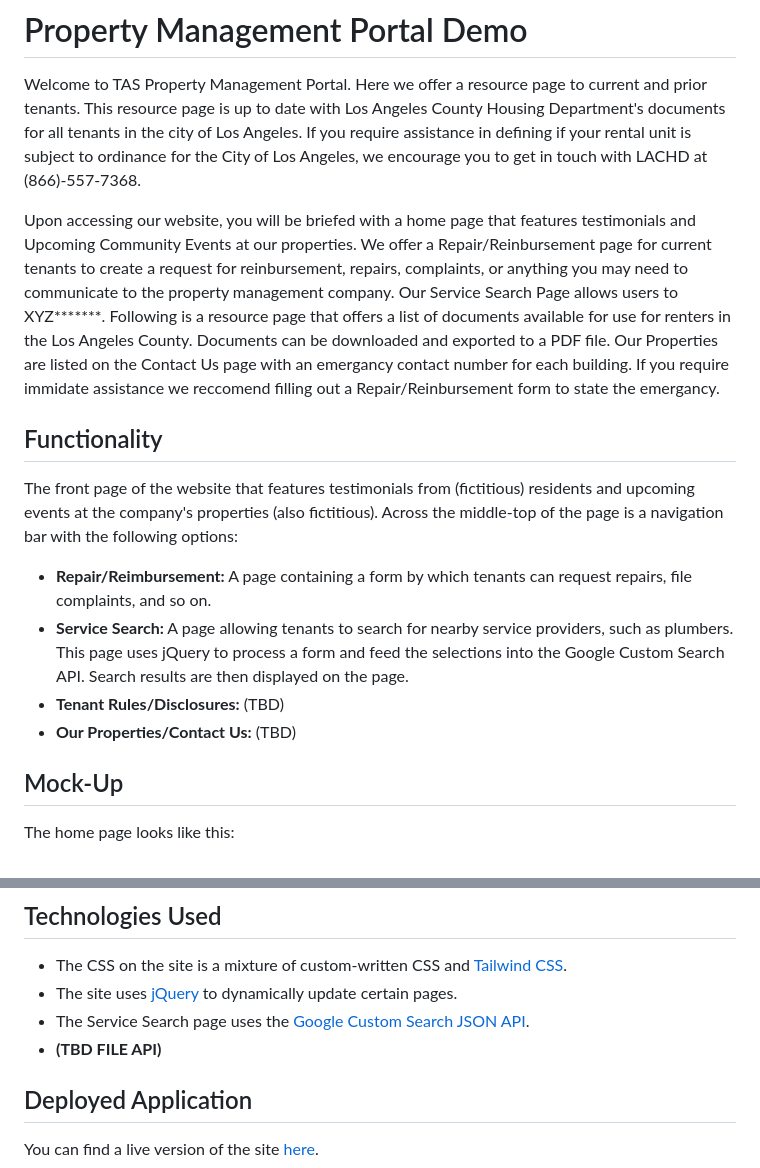
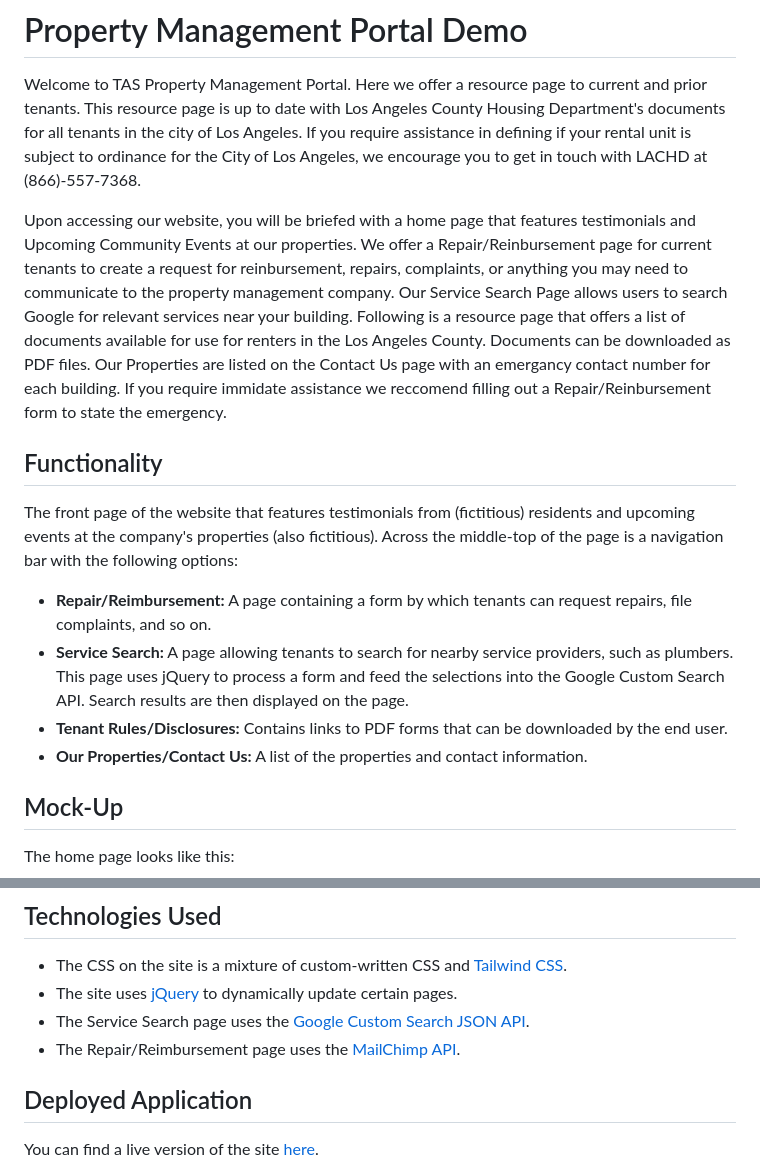
Before and after one commit to giancarlow333/property-mgmt-portal, a Markdown page: README.md, 2 parts joined by grey strips. Drawn GitHub-style.

```diff
--- a/README.md
+++ b/README.md
@@ -2,7 +2,7 @@
 
 Welcome to TAS Property Management Portal. Here we offer a resource page to current and prior tenants. This resource page is up to date with Los Angeles County Housing Department's documents for all tenants in the city of Los Angeles. If you require assistance in defining if your rental unit is subject to ordinance for the City of Los Angeles, we encourage you to get in touch with LACHD at (866)-557-7368.
 
-Upon accessing our website, you will be briefed with a home page that features testimonials and Upcoming Community Events at our properties. We offer a Repair/Reinbursement page for current tenants to create a request for reinbursement, repairs, complaints, or anything you may need to communicate to the property management company. Our Service Search Page allows users to XYZ*******. Following is a resource page that offers a list of documents available for use for renters in the Los Angeles County. Documents can be downloaded and exported to a PDF file. Our Properties are listed on the Contact Us page with an emergancy contact number for each building. If you require immidate assistance we reccomend filling out a Repair/Reinbursement form to state the emergancy.
+Upon accessing our website, you will be briefed with a home page that features testimonials and Upcoming Community Events at our properties. We offer a Repair/Reinbursement page for current tenants to create a request for reinbursement, repairs, complaints, or anything you may need to communicate to the property management company. Our Service Search Page allows users to search Google for relevant services near your building. Following is a resource page that offers a list of documents available for use for renters in the Los Angeles County. Documents can be downloaded as PDF files. Our Properties are listed on the Contact Us page with an emergancy contact number for each building. If you require immidate assistance we reccomend filling out a Repair/Reinbursement form to state the emergency.
 
 ## Functionality
 
@@ -10,8 +10,8 @@ The front page of the website that features testimonials from (fictitious) resid
 
 * **Repair/Reimbursement:** A page containing a form by which tenants can request repairs, file complaints, and so on.
 * **Service Search:** A page allowing tenants to search for nearby service providers, such as plumbers.  This page uses jQuery to process a form and feed the selections into the Google Custom Search API.  Search results are then displayed on the page.
-* **Tenant Rules/Disclosures:** (TBD)
-* **Our Properties/Contact Us:** (TBD)
+* **Tenant Rules/Disclosures:** Contains links to PDF forms that can be downloaded by the end user.
+* **Our Properties/Contact Us:** A list of the properties and contact information.
 
 ## Mock-Up
 
@@ -24,7 +24,7 @@ The home page looks like this:
 * The CSS on the site is a mixture of custom-written CSS and [Tailwind CSS](https://tailwindcss.com/docs/installation/play-cdn).
 * The site uses [jQuery](https://jquery.com/) to dynamically update certain pages.
 * The Service Search page uses the [Google Custom Search JSON API](https://developers.google.com/custom-search/v1/overview).
-* **(TBD FILE API)**
+* The Repair/Reimbursement page uses the [MailChimp API](https://mailchimp.com/).
 
 ## Deployed Application
 
```
